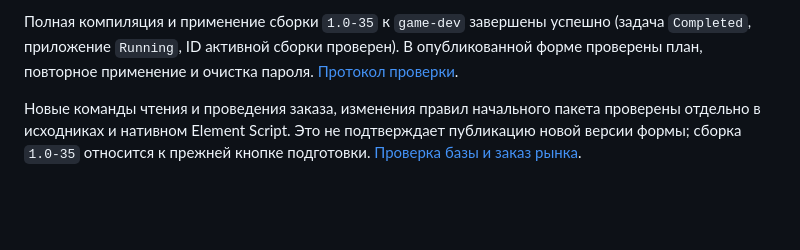
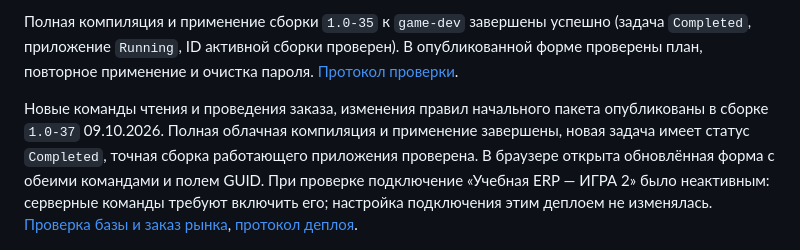
Before and after one commit to dimkashelk/admin_panel_game_1c, a Markdown page: docs/odata-setup.md, the part around the change. GitHub-like rendering; blank space fills up the shorter version.

```diff
--- a/docs/odata-setup.md
+++ b/docs/odata-setup.md
@@ -59,6 +59,6 @@ python3 scripts/setup_erp_odata.py --url https://host/publication/ --apply --out
 
 Полная компиляция и применение сборки `1.0-35` к `game-dev` завершены успешно (задача `Completed`, приложение `Running`, ID активной сборки проверен). В опубликованной форме проверены план, повторное применение и очистка пароля. [Протокол проверки](verification/odata-setup-2026-10-09.json).
 
-Новые команды чтения и проведения заказа, изменения правил начального пакета проверены отдельно в исходниках и нативном Element Script. Это не подтверждает публикацию новой версии формы; сборка `1.0-35` относится к прежней кнопке подготовки. [Проверка базы и заказ рынка](market-erp.md).
+Новые команды чтения и проведения заказа, изменения правил начального пакета опубликованы в сборке `1.0-37` 09.10.2026. Полная облачная компиляция и применение завершены, новая задача имеет статус `Completed`, точная сборка работающего приложения проверена. В браузере открыта обновлённая форма с обеими командами и полем GUID. При проверке подключение «Учебная ERP — ИГРА 2» было неактивным: серверные команды требуют включить его; настройка подключения этим деплоем не изменялась. [Проверка базы и заказ рынка](market-erp.md), [протокол деплоя](verification/odata-posting-deploy-2026-10-09.json).
 
 ![Результат настройки](assets/odata-setup-result.jpg)
```
Also changed, not shown: docs/deployment.md (+14 -0 lines), docs/market-erp.md (+3 -1 lines), docs/assets/odata-posting-deployed-2026-10-09.jpg (added), 2 other files.
